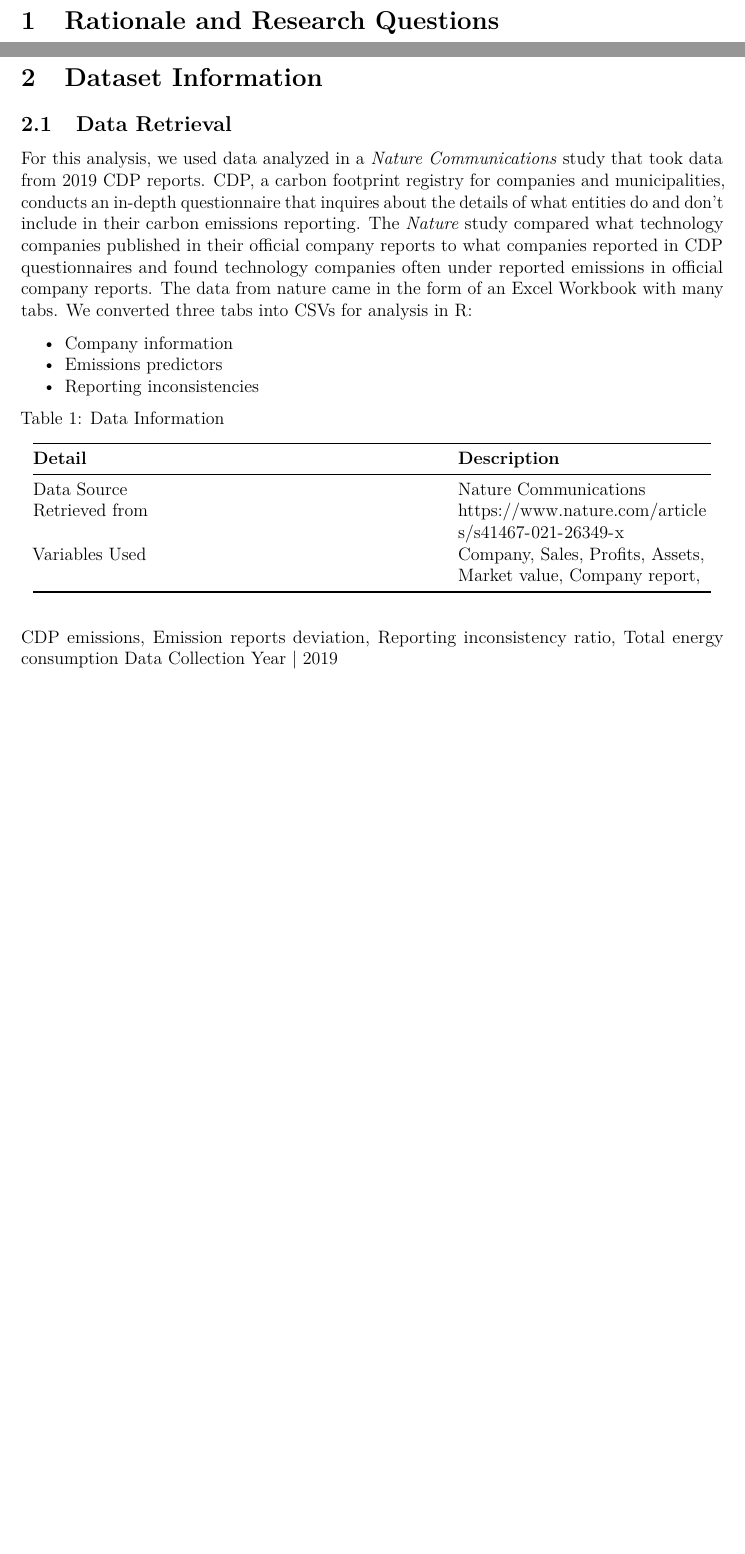
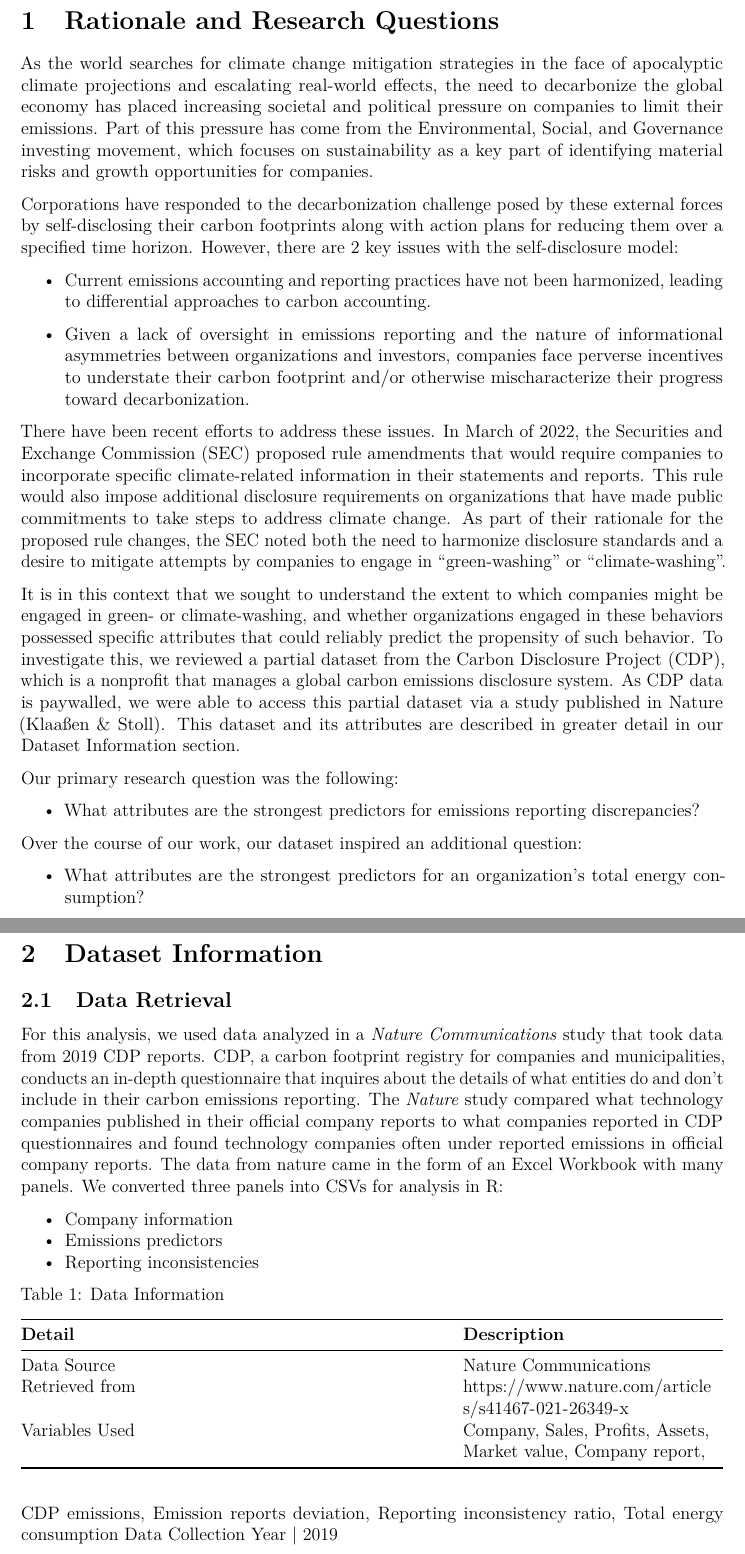
Before and after one commit to amandafbooth/BoothProphete_ENV872_EDA_FinalProject, a LaTeX document (BoothProphete_Report.tex): two parts of pages 5 and 6 of 10, joined at a grey line, cut so that both start at the same text, the shorter picture padded with empty space. Compiled offline with pdfLaTeX.

Commit message:
Adding Background

```diff
--- a/BoothProphete_Report.tex
+++ b/BoothProphete_Report.tex
@@ -44,7 +55,8 @@
   pdfcreator={LaTeX via pandoc}}
 \urlstyle{same} % disable monospaced font for URLs
 \usepackage[margin=2.54cm]{geometry}
-\usepackage{longtable,booktabs}
+\usepackage{longtable,booktabs,array}
+\usepackage{calc} % for calculating minipage widths
 % Correct order of tables after \paragraph or \subparagraph
 \usepackage{etoolbox}
 \makeatletter
@@ -53,7 +65,7 @@
 % Allow footnotes in longtable head/foot
 \IfFileExists{footnotehyper.sty}{\usepackage{footnotehyper}}{\usepackage{footnote}}
 \makesavenoteenv{longtable}
-\usepackage{graphicx,grffile}
+\usepackage{graphicx}
 \makeatletter
 \def\maxwidth{\ifdim\Gin@nat@width>\linewidth\linewidth\else\Gin@nat@width\fi}
 \def\maxheight{\ifdim\Gin@nat@height>\textheight\textheight\else\Gin@nat@height\fi}
@@ -96,6 +100,73 @@
 \hypertarget{rationale-and-research-questions}{%
 \section{Rationale and Research
 Questions}\label{rationale-and-research-questions}}
+
+As the world searches for climate change mitigation strategies in the
+face of apocalyptic climate projections and escalating real-world
+effects, the need to decarbonize the global economy has placed
+increasing societal and political pressure on companies to limit their
+emissions. Part of this pressure has come from the Environmental,
+Social, and Governance investing movement, which focuses on
+sustainability as a key part of identifying material risks and growth
+opportunities for companies.
+
+Corporations have responded to the decarbonization challenge posed by
+these external forces by self-disclosing their carbon footprints along
+with action plans for reducing them over a specified time horizon.
+However, there are 2 key issues with the self-disclosure model:
+
+\begin{itemize}
+\item
+  Current emissions accounting and reporting practices have not been
+  harmonized, leading to differential approaches to carbon accounting.
+\item
+  Given a lack of oversight in emissions reporting and the nature of
+  informational asymmetries between organizations and investors,
+  companies face perverse incentives to understate their carbon
+  footprint and/or otherwise mischaracterize their progress toward
+  decarbonization.
+\end{itemize}
+
+There have been recent efforts to address these issues. In March of
+2022, the Securities and Exchange Commission (SEC) proposed rule
+amendments that would require companies to incorporate specific
+climate-related information in their statements and reports. This rule
+would also impose additional disclosure requirements on organizations
+that have made public commitments to take steps to address climate
+change. As part of their rationale for the proposed rule changes, the
+SEC noted both the need to harmonize disclosure standards and a desire
+to mitigate attempts by companies to engage in ``green-washing'' or
+``climate-washing''.
+
+It is in this context that we sought to understand the extent to which
+companies might be engaged in green- or climate-washing, and whether
+organizations engaged in these behaviors possessed specific attributes
+that could reliably predict the propensity of such behavior. To
+investigate this, we reviewed a partial dataset from the Carbon
+Disclosure Project (CDP), which is a nonprofit that manages a global
+carbon emissions disclosure system. As CDP data is paywalled, we were
+able to access this partial dataset via a study published in Nature
+(Klaaßen \& Stoll). This dataset and its attributes are described in
+greater detail in our Dataset Information section.
+
+Our primary research question was the following:
+
+\begin{itemize}
+\tightlist
+\item
+  What attributes are the strongest predictors for emissions reporting
+  discrepancies?
+\end{itemize}
+
+Over the course of our work, our dataset inspired an additional
+question:
+
+\begin{itemize}
+\tightlist
+\item
+  What attributes are the strongest predictors for an organization's
+  total energy consumption?
+\end{itemize}
 
 \newpage
 
@@ -114,8 +185,8 @@ do and don't include in their carbon emissions reporting. The
 their official company reports to what companies reported in CDP
 questionnaires and found technology companies often under reported
 emissions in official company reports. The data from nature came in the
-form of an Excel Workbook with many tabs. We converted three tabs into
-CSVs for analysis in R:
+form of an Excel Workbook with many panels. We converted three panels
+into CSVs for analysis in R:
 
 \begin{itemize}
 \tightlist
@@ -129,30 +200,22 @@ CSVs for analysis in R:
 
 Table 1: Data Information
 
-\begin{longtable}[]{@{}ll@{}}
+\begin{longtable}[]{@{}
+  >{\raggedright\arraybackslash}p{(\columnwidth - 2\tabcolsep) * \real{0.62}}
+  >{\raggedright\arraybackslash}p{(\columnwidth - 2\tabcolsep) * \real{0.38}}@{}}
 \toprule
-\begin{minipage}[b]{0.58\columnwidth}\raggedright
-\textbf{Detail}\strut
-\end{minipage} & \begin{minipage}[b]{0.36\columnwidth}\raggedright
-\textbf{Description}\strut
-\end{minipage}\tabularnewline
+\begin{minipage}[b]{\linewidth}\raggedright
+\textbf{Detail}
+\end{minipage} & \begin{minipage}[b]{\linewidth}\raggedright
+\textbf{Description}
+\end{minipage} \\
 \midrule
 \endhead
-\begin{minipage}[t]{0.58\columnwidth}\raggedright
-Data Source\strut
-\end{minipage} & \begin{minipage}[t]{0.36\columnwidth}\raggedright
-Nature Communications\strut
-\end{minipage}\tabularnewline
-\begin{minipage}[t]{0.58\columnwidth}\raggedright
-Retrieved from\strut
-\end{minipage} & \begin{minipage}[t]{0.36\columnwidth}\raggedright
-\url{https://www.nature.com/articles/s41467-021-26349-x}\strut
-\end{minipage}\tabularnewline
-\begin{minipage}[t]{0.58\columnwidth}\raggedright
-Variables Used\strut
-\end{minipage} & \begin{minipage}[t]{0.36\columnwidth}\raggedright
-Company, Sales, Profits, Assets, Market value, Company report,\strut
-\end{minipage}\tabularnewline
+Data Source & Nature Communications \\
+Retrieved from &
+\url{https://www.nature.com/articles/s41467-021-26349-x} \\
+Variables Used & Company, Sales, Profits, Assets, Market value, Company
+report, \\
 \bottomrule
 \end{longtable}
 
```
Also changed, not shown: BoothProphete_Report.pdf, BoothProphete_Report_files/figure-latex/plot1-1.pdf, BoothProphete_Report.tex (45 more changed lines), 1 other file.
